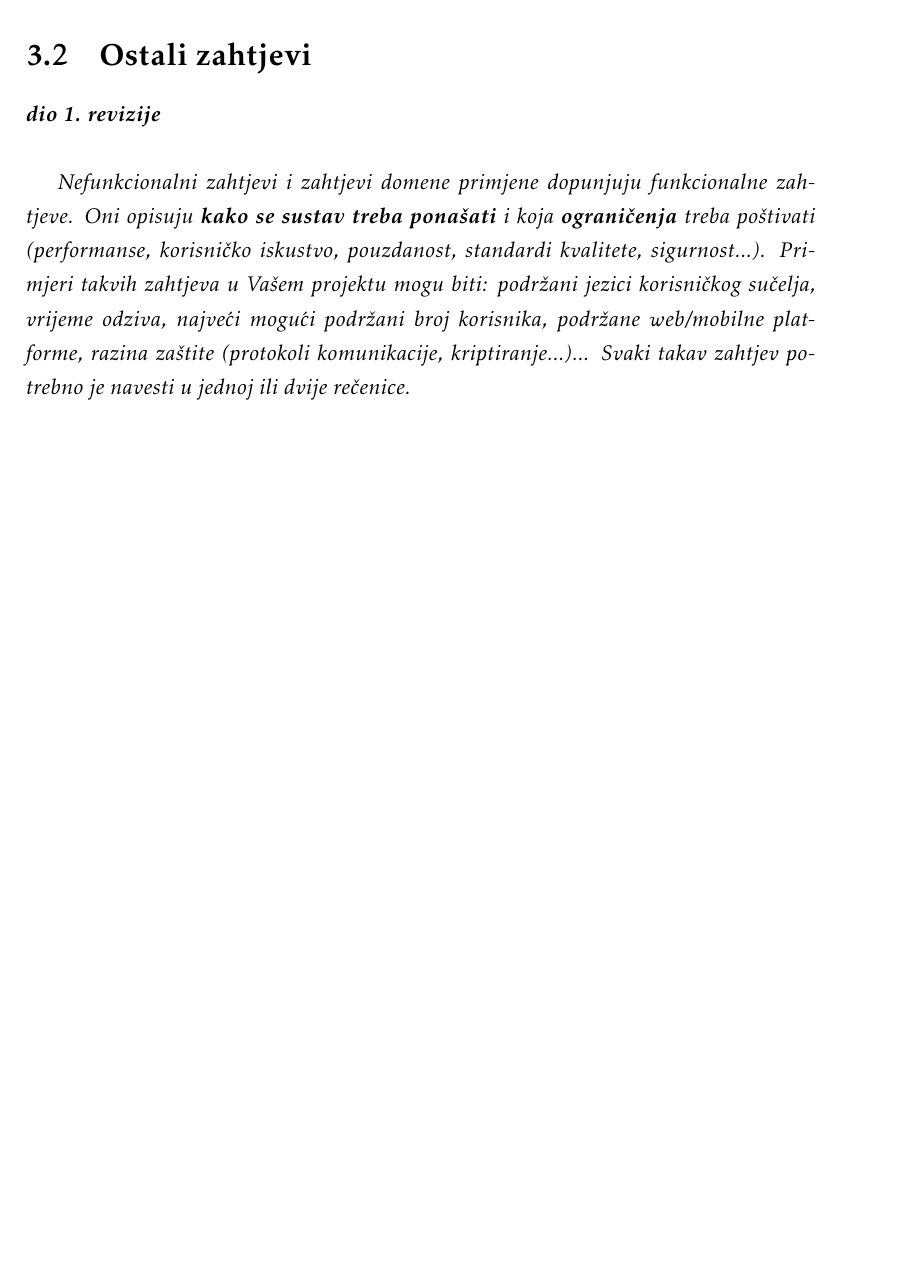
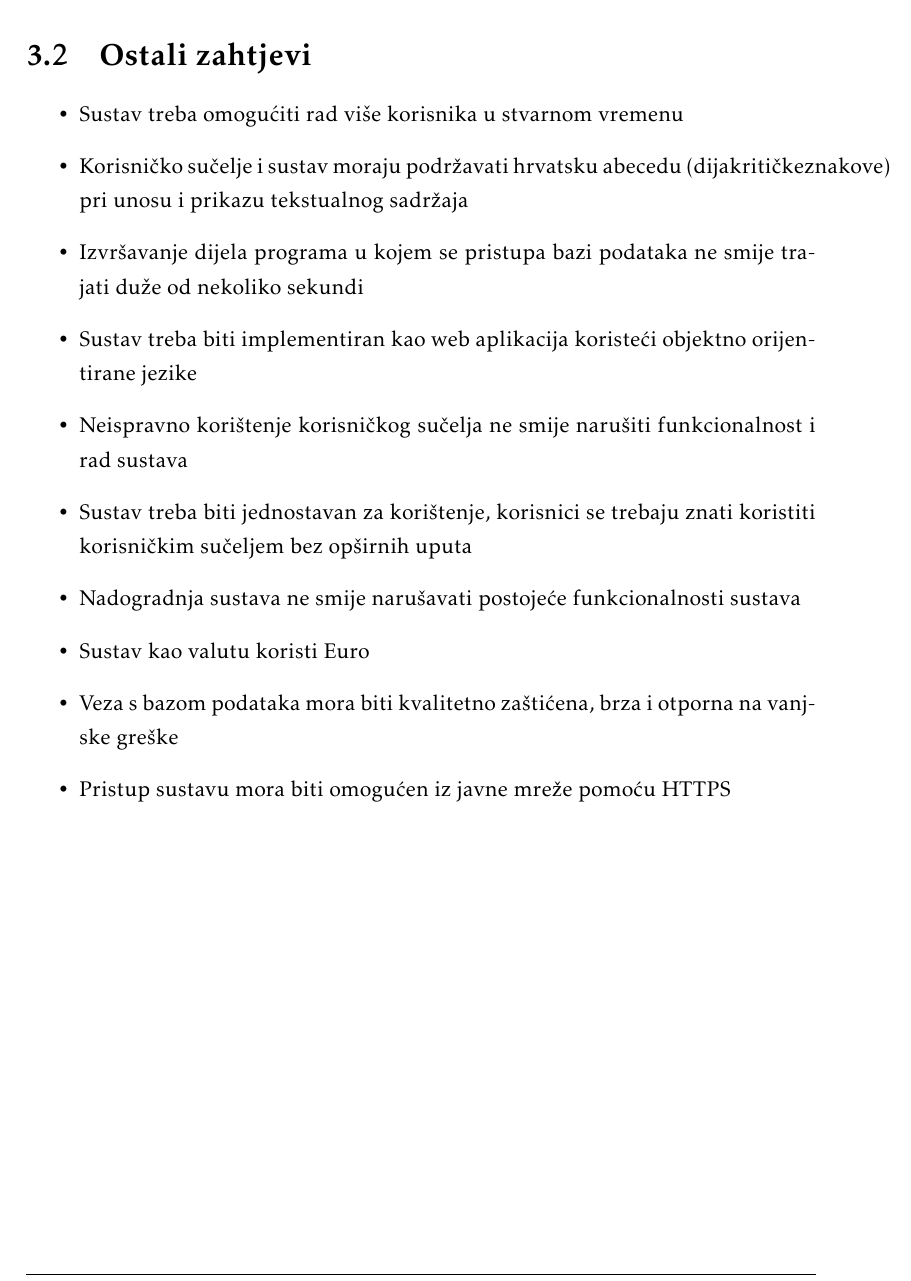
Before and after one commit to jetpans/ConnectiNET-kraljevi, a LaTeX document (dokumentacija/PROGI_ProjektnaDokumentacija.tex, which reads dokumentacija/Specifikacija_programske_potpore.tex): part of page 13 of 30, cut so that both start at the same text, the shorter picture padded with empty space. Compiled offline with pdfLaTeX.

Commit message:
draft of other requests - copied from example

```diff
--- a/dokumentacija/Specifikacija_programske_potpore.tex
+++ b/dokumentacija/Specifikacija_programske_potpore.tex
@@ -110,7 +110,18 @@
 				\eject
 
 		\section{Ostali zahtjevi}
+			%\textbf{\textit{dio 1. revizije}}\\
+			% \textit{Nefunkcionalni zahtjevi i zahtjevi domene primjene dopunjuju funkcionalne zahtjeve. Oni opisuju \textbf{kako se sustav treba ponašati} i koja \textbf{ograničenja} treba poštivati (performanse, korisničko iskustvo, pouzdanost, standardi kvalitete, sigurnost...). Primjeri takvih zahtjeva u Vašem projektu mogu biti: podržani jezici korisničkog sučelja, vrijeme odziva, najveći mogući podržani broj korisnika, podržane web/mobilne platforme, razina zaštite (protokoli komunikacije, kriptiranje...)... Svaki takav zahtjev potrebno je navesti u jednoj ili dvije rečenice.}
 
-			\textbf{\textit{dio 1. revizije}}\\
-
-			 \textit{Nefunkcionalni zahtjevi i zahtjevi domene primjene dopunjuju funkcionalne zahtjeve. Oni opisuju \textbf{kako se sustav treba ponašati} i koja \textbf{ograničenja} treba poštivati (performanse, korisničko iskustvo, pouzdanost, standardi kvalitete, sigurnost...). Primjeri takvih zahtjeva u Vašem projektu mogu biti: podržani jezici korisničkog sučelja, vrijeme odziva, najveći mogući podržani broj korisnika, podržane web/mobilne platforme, razina zaštite (protokoli komunikacije, kriptiranje...)... Svaki takav zahtjev potrebno je navesti u jednoj ili dvije rečenice.}
+			\begin{itemize}
+				\item Sustav treba omogućiti rad više korisnika u stvarnom vremenu
+				\item Korisničko sučelje i sustav moraju podržavati hrvatsku abecedu (dijakritičkeznakove) pri unosu i prikazu tekstualnog sadržaja
+				\item Izvršavanje dijela programa u kojem se pristupa bazi podataka ne smije trajati duže od nekoliko sekundi
+				\item Sustav treba biti implementiran kao web aplikacija koristeći objektno orijentirane jezike
+				\item Neispravno korištenje korisničkog sučelja ne smije narušiti funkcionalnost i rad sustava
+				\item Sustav treba biti jednostavan za korištenje, korisnici se trebaju znati koristiti korisničkim sučeljem bez opširnih uputa
+				\item Nadogradnja sustava ne smije narušavati postojeće funkcionalnosti sustava
+				\item Sustav kao valutu koristi Euro
+				\item Veza s bazom podataka mora biti kvalitetno zaštićena, brza i otporna na vanjske greške
+				\item Pristup sustavu mora biti omogućen iz javne mreže pomoću HTTPS
+			\end{itemize}
```
